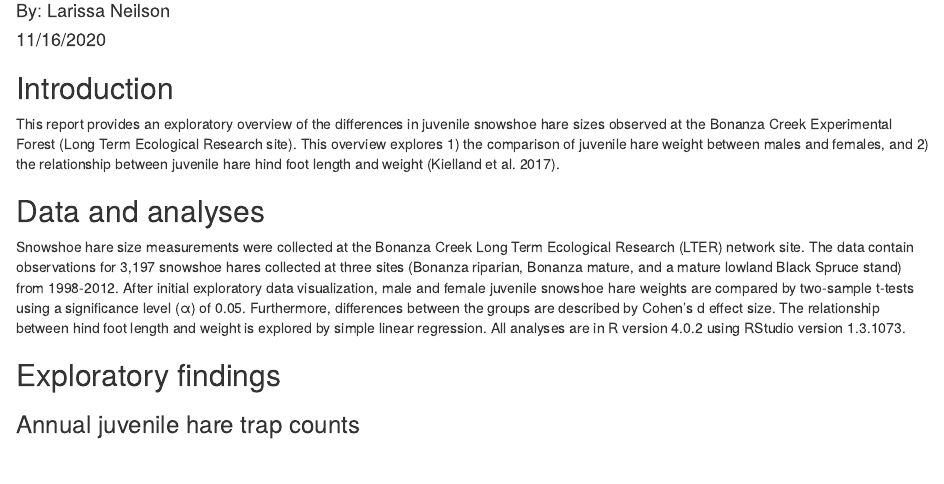
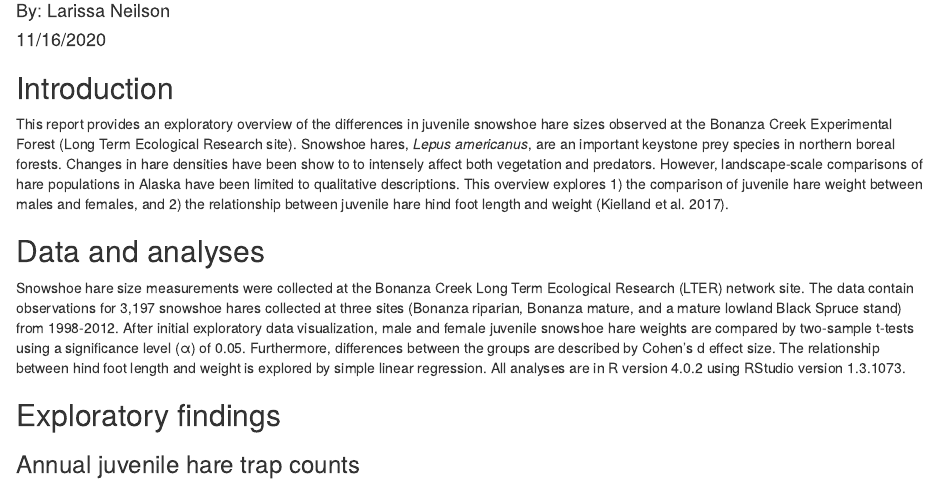
Before and after one commit to elneilson/assignment4-task2, an R Markdown document (src/a4_task2_Larissa_Neilson.Rmd): the page in a window 1100 px wide, from 110 px down. The pictures show the output file src/a4_task2_Larissa_Neilson.html that the author committed with the source, opened offline.

Commit message:
Finished assignment 4

```diff
--- a/src/a4_task2_Larissa_Neilson.Rmd
+++ b/src/a4_task2_Larissa_Neilson.Rmd
@@ -19,7 +19,7 @@ library(ggpubr)
 
 ## Introduction
 
-This report provides an exploratory overview of the differences in juvenile snowshoe hare sizes observed at the Bonanza Creek Experimental Forest (Long Term Ecological Research site). This overview explores 1) the comparison of juvenile hare weight between males and females, and 2) the relationship between juvenile hare hind foot length and weight (Kielland et  al. 2017).
+This report provides an exploratory overview of the differences in juvenile snowshoe hare sizes observed at the Bonanza Creek Experimental Forest (Long Term Ecological Research site). Snowshoe hares, *Lepus americanus*, are an important keystone prey species in northern boreal forests. Changes in hare densities have been show to to intensely affect both vegetation and predators. However, landscape-scale comparisons of hare populations in Alaska have been limited to qualitative descriptions. This overview explores 1) the comparison of juvenile hare weight between males and females, and 2) the relationship between juvenile hare hind foot length and weight (Kielland et  al. 2017).
 
 ## Data and analyses
 
```
Also changed, not shown: src/a4_task2_Larissa_Neilson.html.
